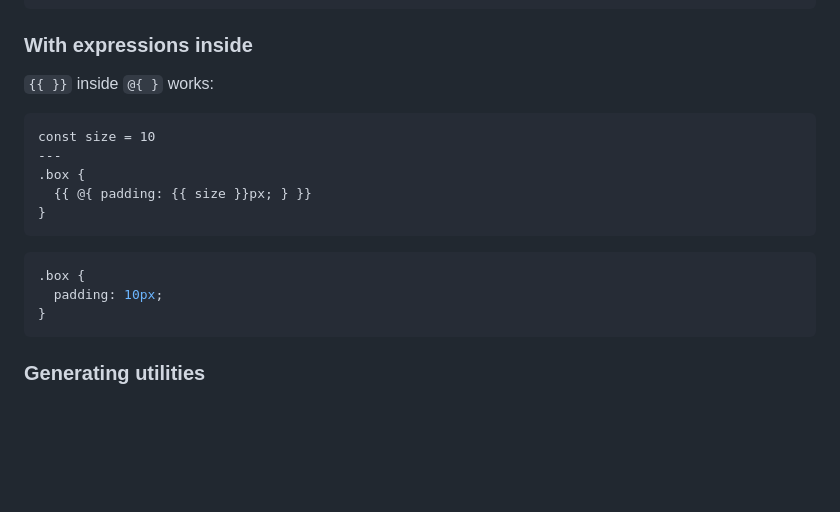
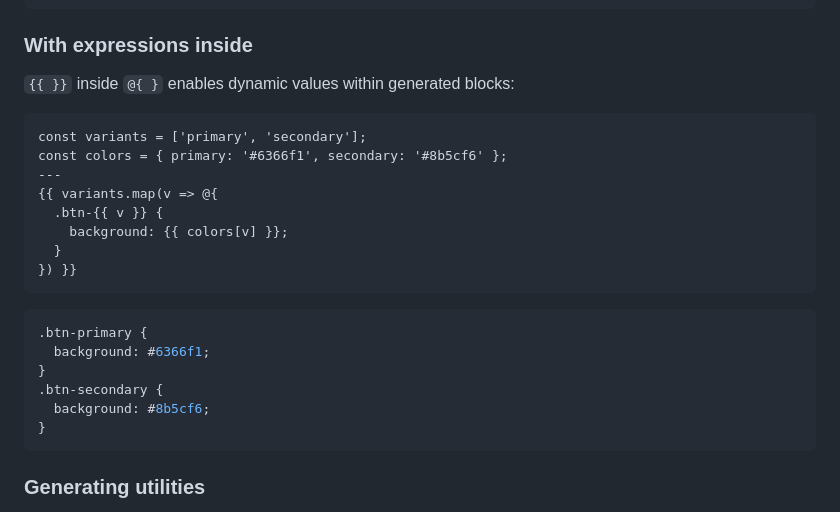
Before and after one commit to lass-lang/docs, a Markdown page: syntax/index.md, the part around the change. Drawn GitHub-style; blank space fills up the shorter version.

Commit message:
docs: replace trivial @{ } example with variant generation pattern
Shows actual use case: generating multiple class variants with
dynamic selectors and values - something you can't do without
{{ }} inside @{ }.

````diff
--- a/syntax/index.md
+++ b/syntax/index.md
@@ -442,19 +442,25 @@ const makeBorder = () => @{ border: 1px solid; }
 
 ### With expressions inside
 
-`{{ }}` inside `@{ }` works:
+`{{ }}` inside `@{ }` enables dynamic values within generated blocks:
 
 ```lass
-const size = 10
+const variants = ['primary', 'secondary'];
+const colors = { primary: '#6366f1', secondary: '#8b5cf6' };
 ---
-.box {
-  {{ @{ padding: {{ size }}px; } }}
-}
+{{ variants.map(v => @{
+  .btn-{{ v }} {
+    background: {{ colors[v] }};
+  }
+}) }}
 ```
 
 ```css
-.box {
-  padding: 10px;
+.btn-primary {
+  background: #6366f1;
+}
+.btn-secondary {
+  background: #8b5cf6;
 }
 ```
 
````
